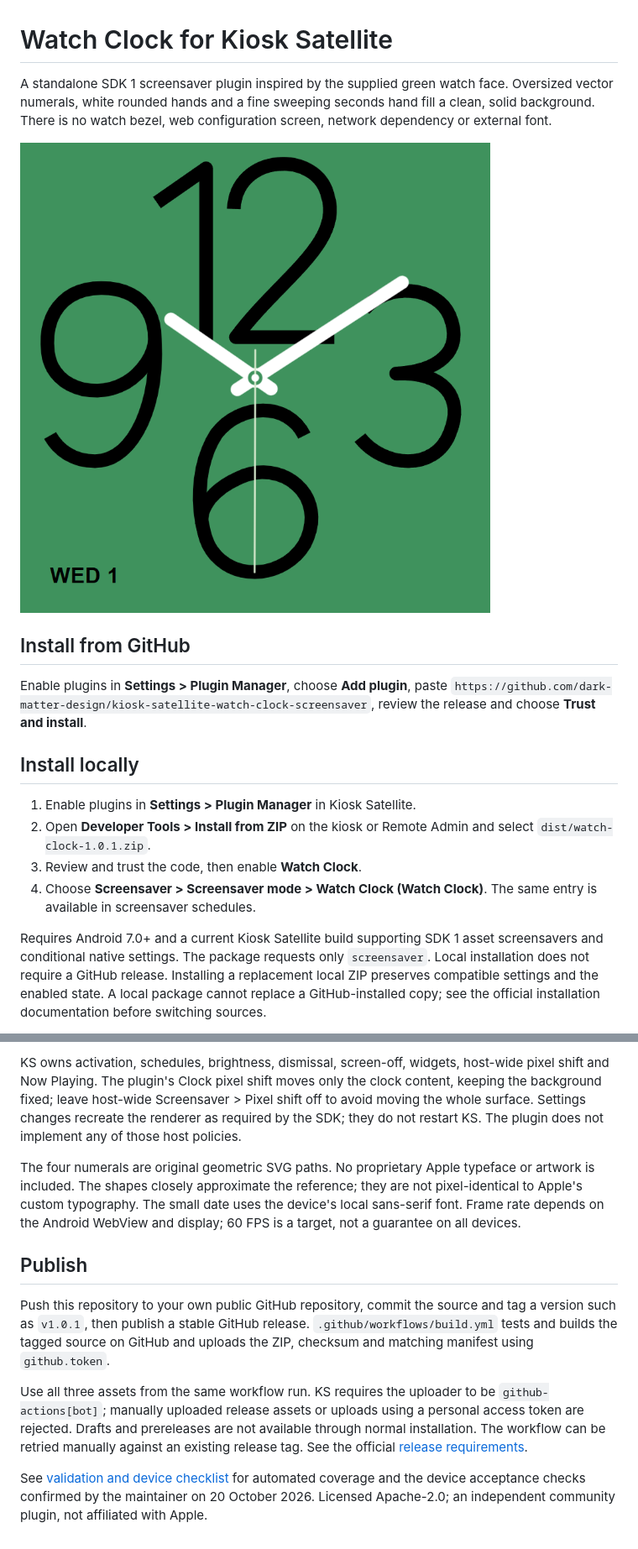
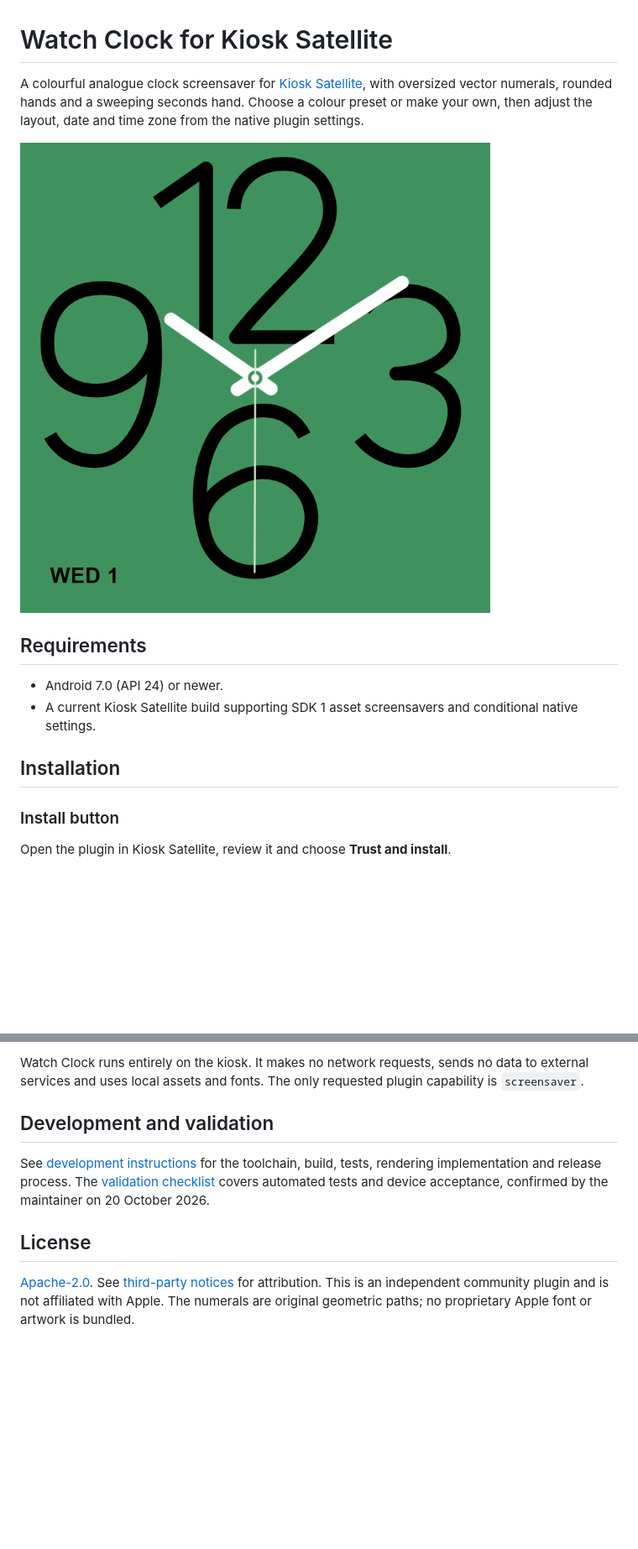
Before and after one commit to dark-matter-design/kiosk-satellite-watch-clock-screensaver, a Markdown page: README.md, 2 parts joined by grey strips. Shown at 84% size. GitHub-like rendering; blank space fills up the shorter version.

```diff
--- a/README.md
+++ b/README.md
@@ -1,4 +1,4 @@
 # Watch Clock for Kiosk Satellite
 
-A standalone SDK 1 screensaver plugin inspired by the supplied green watch face. Oversized vector numerals, white rounded hands and a fine sweeping seconds hand fill a clean, solid background. There is no watch bezel, web configuration screen, network dependency or external font.
+A colourful analogue clock screensaver for [Kiosk Satellite](https://github.com/jxlarrea/kiosk-satellite), with oversized vector numerals, rounded hands and a sweeping seconds hand. Choose a colour preset or make your own, then adjust the layout, date and time zone from the native plugin settings.
 
@@ -6,14 +6,12 @@ A standalone SDK 1 screensaver plugin inspired by the supplied green watch face.
 
-## Install from GitHub
+## Requirements
 
-Enable plugins in **Settings > Plugin Manager**, choose **Add plugin**, paste `https://github.com/dark-matter-design/kiosk-satellite-watch-clock-screensaver`, review the release and choose **Trust and install**.
+- Android 7.0 (API 24) or newer.
+- A current Kiosk Satellite build supporting SDK 1 asset screensavers and conditional native settings.
 
-## Install locally
+## Installation
 
-1. Enable plugins in **Settings > Plugin Manager** in Kiosk Satellite.
-2. Open **Developer Tools > Install from ZIP** on the kiosk or Remote Admin and select `dist/watch-clock-1.0.1.zip`.
-3. Review and trust the code, then enable **Watch Clock**.
-4. Choose **Screensaver > Screensaver mode > Watch Clock (Watch Clock)**. The same entry is available in screensaver schedules.
+### Install button
 
-Requires Android 7.0+ and a current Kiosk Satellite build supporting SDK 1 asset screensavers and conditional native settings. The package requests only `screensaver`. Local installation does not require a GitHub release. Installing a replacement local ZIP preserves compatible settings and the enabled state. A local package cannot replace a GitHub-installed copy; see the official installation documentation before switching sources.
+Open the plugin in Kiosk Satellite, review it and choose **Trust and install**.
 
@@ -78,12 +61,10 @@ Set `BROWSER_CHANNEL=chromium` for bundled Chromium, `chrome` for installed Chro
 
-KS owns activation, schedules, brightness, dismissal, screen-off, widgets, host-wide pixel shift and Now Playing. The plugin's Clock pixel shift moves only the clock content, keeping the background fixed; leave host-wide Screensaver > Pixel shift off to avoid moving the whole surface. Settings changes recreate the renderer as required by the SDK; they do not restart KS. The plugin does not implement any of those host policies.
+Watch Clock runs entirely on the kiosk. It makes no network requests, sends no data to external services and uses local assets and fonts. The only requested plugin capability is `screensaver`.
 
-The four numerals are original geometric SVG paths. No proprietary Apple typeface or artwork is included. The shapes closely approximate the reference; they are not pixel-identical to Apple's custom typography. The small date uses the device's local sans-serif font. Frame rate depends on the Android WebView and display; 60 FPS is a target, not a guarantee on all devices.
+## Development and validation
 
-## Publish
+See [development instructions](docs/DEVELOPMENT.md) for the toolchain, build, tests, rendering implementation and release process. The [validation checklist](docs/VALIDATION.md) covers automated tests and device acceptance, confirmed by the maintainer on 20 October 2026.
 
-Push this repository to your own public GitHub repository, commit the source and tag a version such as `v1.0.1`, then publish a stable GitHub release. `.github/workflows/build.yml` tests and builds the tagged source on GitHub and uploads the ZIP, checksum and matching manifest using `github.token`.
+## License
 
-Use all three assets from the same workflow run. KS requires the uploader to be `github-actions[bot]`; manually uploaded release assets or uploads using a personal access token are rejected. Drafts and prereleases are not available through normal installation. The workflow can be retried manually against an existing release tag. See the official [release requirements](https://github.com/jxlarrea/kiosk-satellite-plugin-hello-world/blob/main/docs/creating-plugins.md#repository-and-release).
-
-See [validation and device checklist](docs/VALIDATION.md) for automated coverage and the device acceptance checks confirmed by the maintainer on 20 October 2026. Licensed Apache-2.0; an independent community plugin, not affiliated with Apple.
+[Apache-2.0](LICENSE). See [third-party notices](THIRD_PARTY_NOTICES.md) for attribution. This is an independent community plugin and is not affiliated with Apple. The numerals are original geometric paths; no proprietary Apple font or artwork is bundled.
```
Also changed, not shown: other parts of README.md (+30 -45 lines), docs/DEVELOPMENT.md (added, +53 -0 lines).
